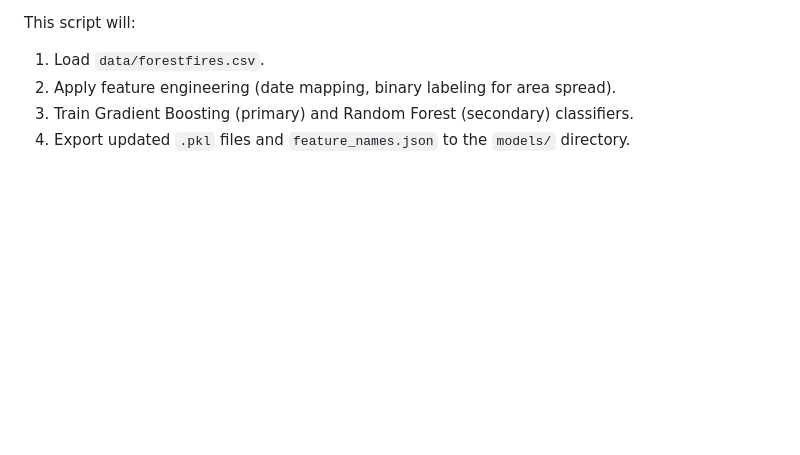
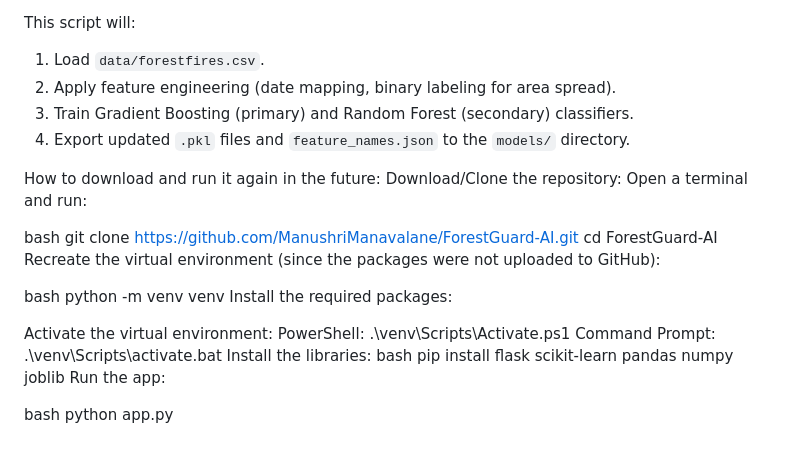
Before and after one commit to ManushriManavalane/ForestGuard-AI, a Markdown page: README.md, the part around one of its changes. GitHub-like rendering; blank space fills up the shorter version.

Commit message:
Update README with setup and running instructions
Added instructions for downloading, setting up, and running the project.

```diff
--- a/README.md
+++ b/README.md
@@ -126,3 +127,26 @@ This script will:
 2. Apply feature engineering (date mapping, binary labeling for area spread).
 3. Train Gradient Boosting (primary) and Random Forest (secondary) classifiers.
 4. Export updated `.pkl` files and `feature_names.json` to the `models/` directory.
+
+How to download and run it again in the future:
+Download/Clone the repository: Open a terminal and run:
+
+bash
+git clone https://github.com/ManushriManavalane/ForestGuard-AI.git
+cd ForestGuard-AI
+Recreate the virtual environment (since the packages were not uploaded to GitHub):
+
+bash
+python -m venv venv
+Install the required packages:
+
+Activate the virtual environment:
+PowerShell: .\venv\Scripts\Activate.ps1
+Command Prompt: .\venv\Scripts\activate.bat
+Install the libraries:
+bash
+pip install flask scikit-learn pandas numpy joblib
+Run the app:
+
+bash
+python app.py
```
Also changed, not shown: other parts of README.md (+1 -0 lines).
